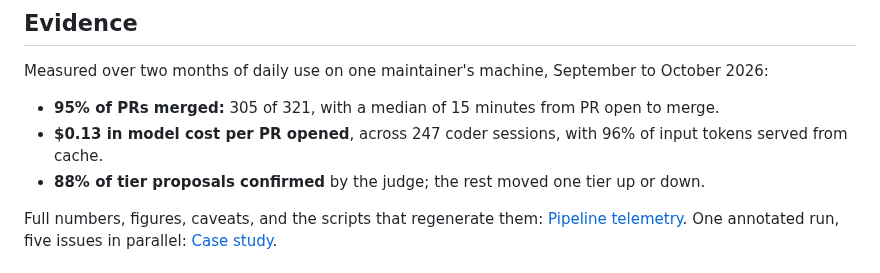
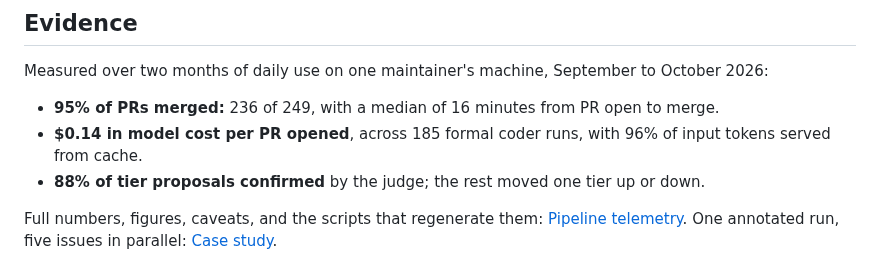
Before and after one commit to clouatre-labs/agentic-coder-skill, a Markdown page: README.md, the part around the change. Drawn GitHub-style.

Commit message:
docs(evidence): count only formal coder runs that ran tier classification
Signed-off-by: Hugues Clouâtre <hugues@linux.com>

```diff
--- a/README.md
+++ b/README.md
@@ -75,8 +75,8 @@ constraints — are specified in [`skills/coder/SKILL.md`](skills/coder/SKILL.md
 
 Measured over two months of daily use on one maintainer's machine, September to October 2026:
 
-- **95% of PRs merged:** 305 of 321, with a median of 15 minutes from PR open to merge.
-- **$0.13 in model cost per PR opened**, across 247 coder sessions, with 96% of input tokens served from cache.
+- **95% of PRs merged:** 236 of 249, with a median of 16 minutes from PR open to merge.
+- **$0.14 in model cost per PR opened**, across 185 formal coder runs, with 96% of input tokens served from cache.
 - **88% of tier proposals confirmed** by the judge; the rest moved one tier up or down.
 
 Full numbers, figures, caveats, and the scripts that regenerate them: [Pipeline telemetry](docs/evidence/2026-10-pipeline-stats.md). One annotated run, five issues in parallel: [Case study](docs/examples/2026-09-five-parallel-issues.md).
```
Also changed, not shown: docs/evidence/2026-10-pipeline-stats.md (+35 -34 lines), figures/fig-session-cost.png, 3 other files.
